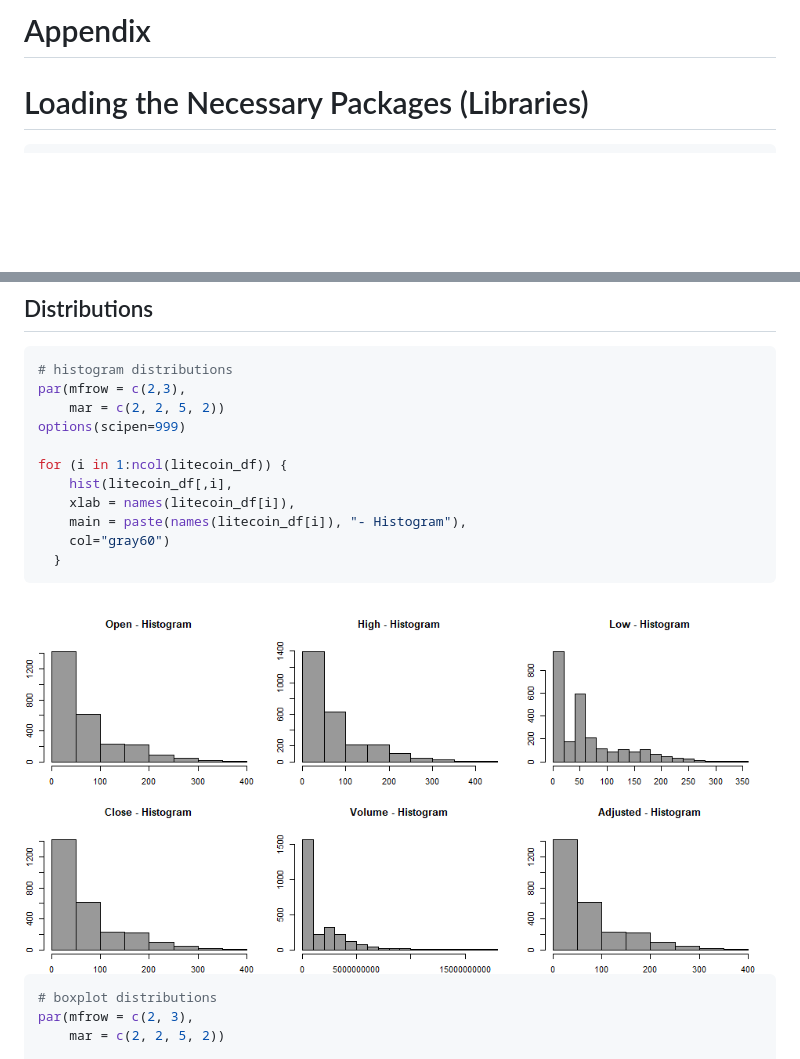
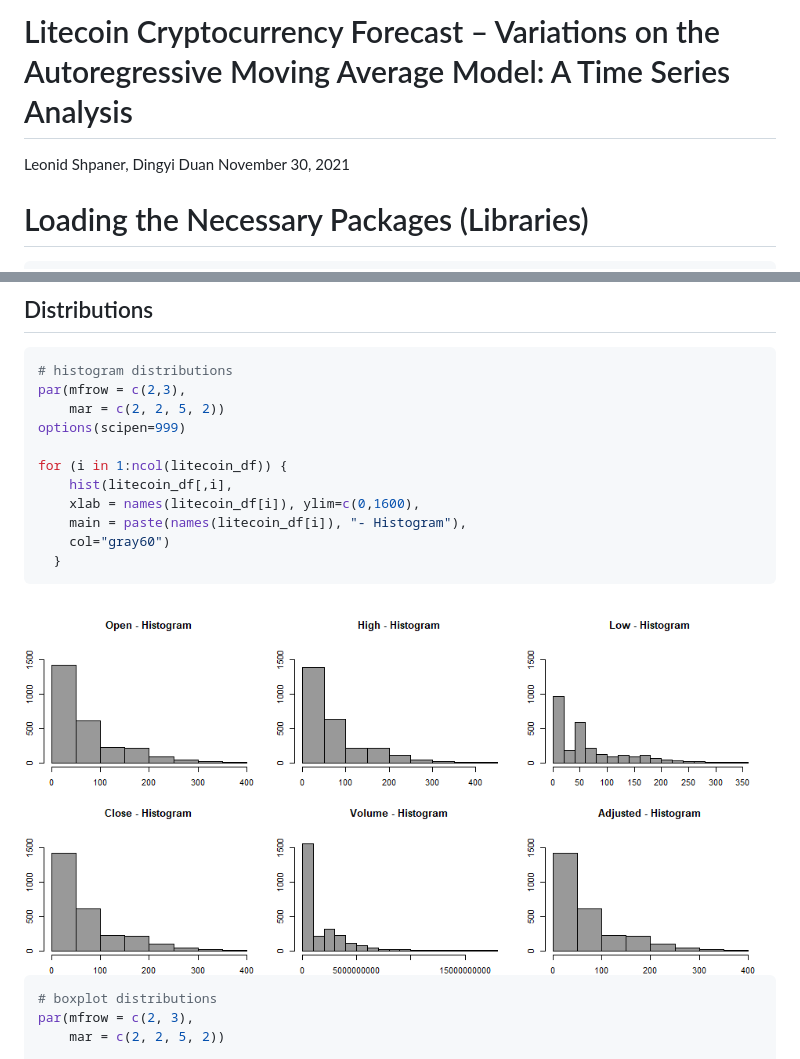
Before and after one commit to MSADS-506-Applied-Time-Series-Analysis/litecoin_predictions, a Markdown page: code/Litecoin.md, 2 parts joined by grey strips. GitHub-like rendering; pictures changed too: code/figs/unnamed-chunk-8-1.png; blank space fills up the shorter version.

```diff
--- a/code/Litecoin.md
+++ b/code/Litecoin.md
@@ -1,5 +1,8 @@
-Appendix
+Litecoin Cryptocurrency Forecast – Variations on the Autoregressive
+Moving Average Model: A Time Series Analysis
 ================
+Leonid Shpaner, Dingyi Duan
+November 30, 2021
 
 # Loading the Necessary Packages (Libraries)
 
@@ -160,7 +163,7 @@ options(scipen=999)
 
 for (i in 1:ncol(litecoin_df)) {
     hist(litecoin_df[,i],
-    xlab = names(litecoin_df[i]),
+    xlab = names(litecoin_df[i]), ylim=c(0,1600),
     main = paste(names(litecoin_df[i]), "- Histogram"),
     col="gray60")
   }
```
Also changed, not shown: 1 other file.
